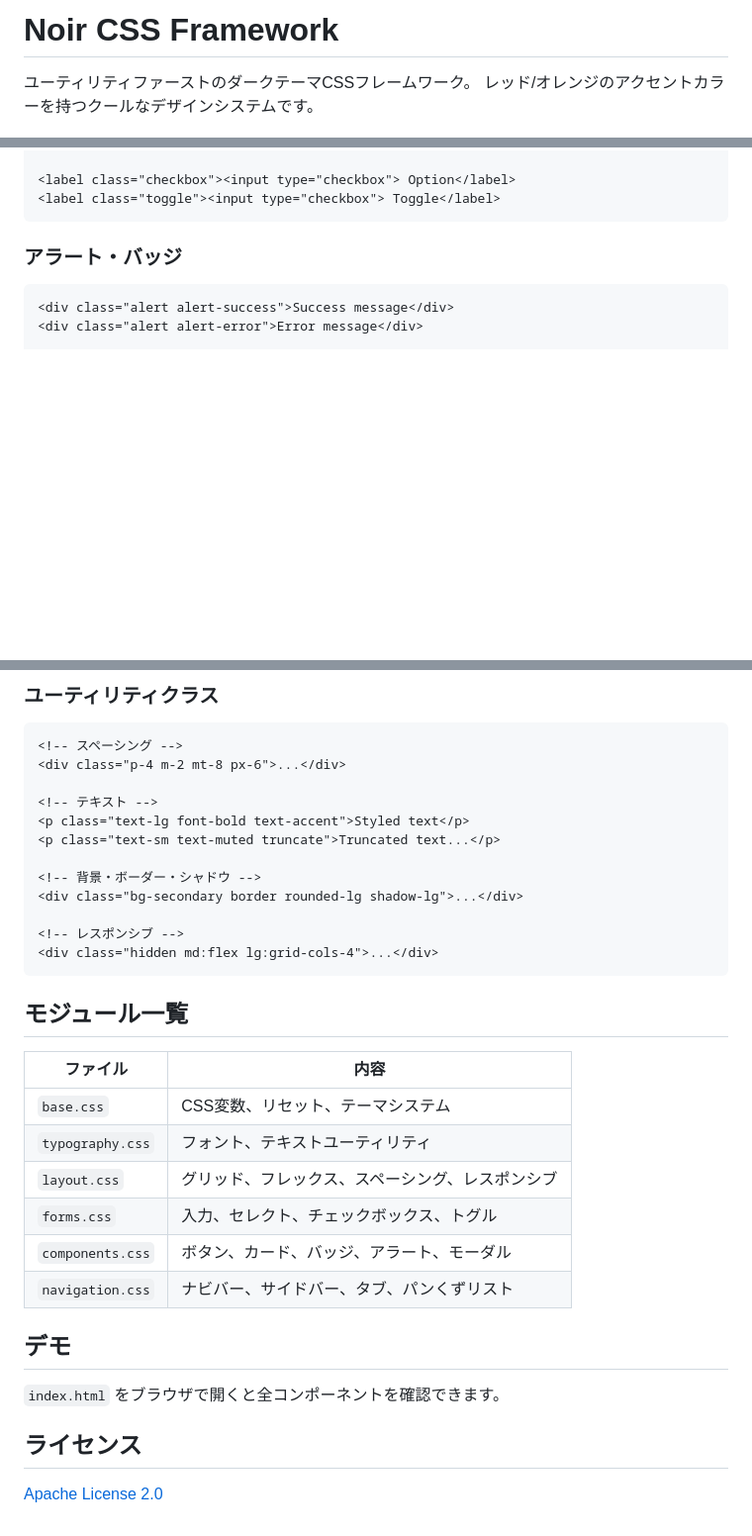
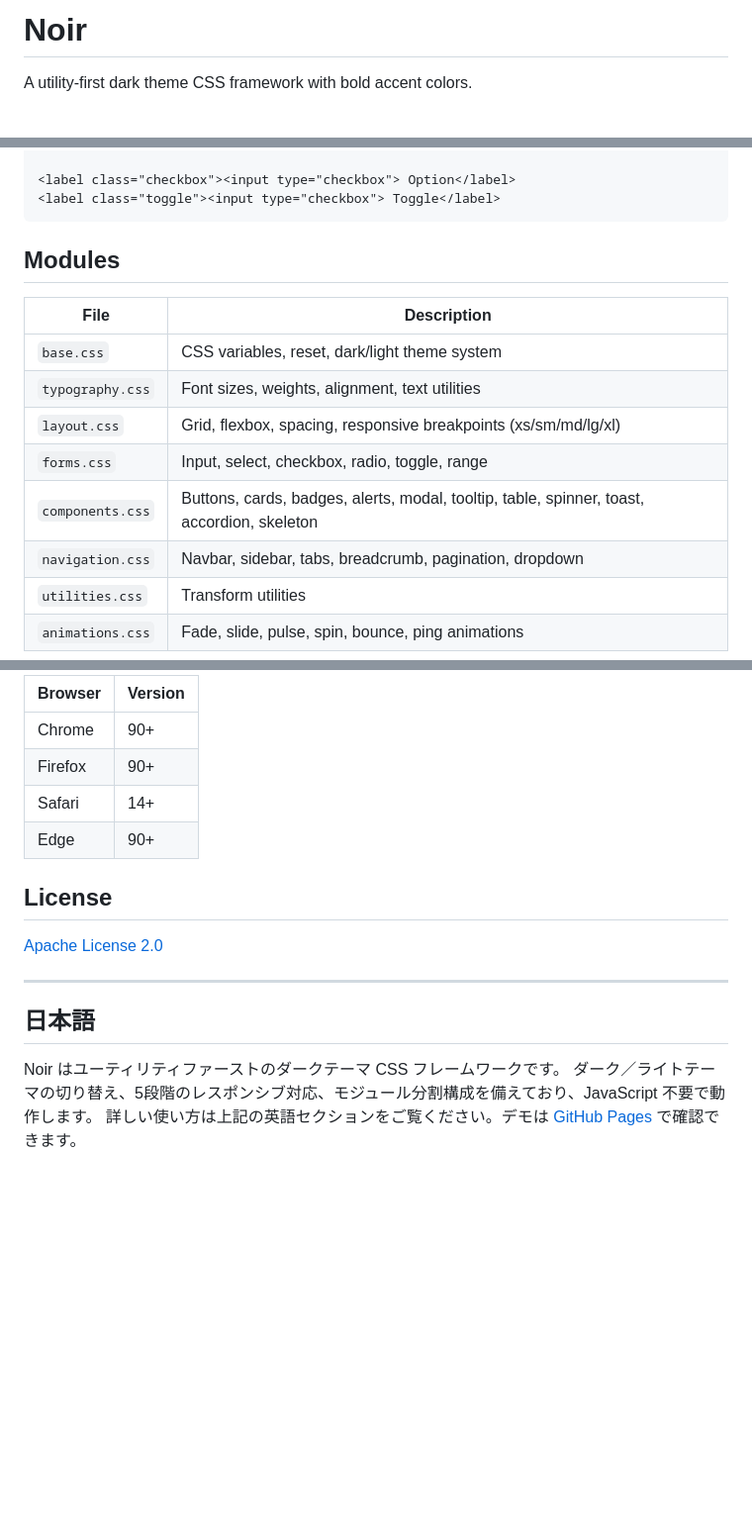
Before and after one commit to kakuteki/Noir, a Markdown page: README.md, 3 parts joined by grey strips. Shown at 99% size. Drawn GitHub-style; blank space fills up the shorter version.

Commit message:
README英語化・バッジ・ブラウザサポート情報追加

````diff
--- a/README.md
+++ b/README.md
@@ -1,5 +1,4 @@
-# Noir CSS Framework
+# Noir
 
-ユーティリティファーストのダークテーマCSSフレームワーク。
-レッド/オレンジのアクセントカラーを持つクールなデザインシステムです。
+A utility-first dark theme CSS framework with bold accent colors.
 
@@ -102,9 +105,16 @@ HTMLファイルからCSSを読み込みます。
 <label class="toggle"><input type="checkbox"> Toggle</label>
 ```
 
-### アラート・バッジ
+## Modules
 
-```html
-<div class="alert alert-success">Success message</div>
-<div class="alert alert-error">Error message</div>
+| File | Description |
+|---|---|
+| `base.css` | CSS variables, reset, dark/light theme system |
+| `typography.css` | Font sizes, weights, alignment, text utilities |
+| `layout.css` | Grid, flexbox, spacing, responsive breakpoints (xs/sm/md/lg/xl) |
+| `forms.css` | Input, select, checkbox, radio, toggle, range |
+| `components.css` | Buttons, cards, badges, alerts, modal, tooltip, table, spinner, toast, accordion, skeleton |
+| `navigation.css` | Navbar, sidebar, tabs, breadcrumb, pagination, dropdown |
+| `utilities.css` | Transform utilities |
+| `animations.css` | Fade, slide, pulse, spin, bounce, ping animations |
 
@@ -114,36 +122,19 @@ HTMLファイルからCSSを読み込みます。
 
-### ユーティリティクラス
+| Browser | Version |
+|---|---|
+| Chrome | 90+ |
+| Firefox | 90+ |
+| Safari | 14+ |
+| Edge | 90+ |
 
-```html
-<!-- スペーシング -->
-<div class="p-4 m-2 mt-8 px-6">...</div>
-
-<!-- テキスト -->
-<p class="text-lg font-bold text-accent">Styled text</p>
-<p class="text-sm text-muted truncate">Truncated text...</p>
-
-<!-- 背景・ボーダー・シャドウ -->
-<div class="bg-secondary border rounded-lg shadow-lg">...</div>
-
-<!-- レスポンシブ -->
-<div class="hidden md:flex lg:grid-cols-4">...</div>
-```
-
-## モジュール一覧
-
-| ファイル | 内容 |
-|---|---|
-| `base.css` | CSS変数、リセット、テーマシステム |
-| `typography.css` | フォント、テキストユーティリティ |
-| `layout.css` | グリッド、フレックス、スペーシング、レスポンシブ |
-| `forms.css` | 入力、セレクト、チェックボックス、トグル |
-| `components.css` | ボタン、カード、バッジ、アラート、モーダル |
-| `navigation.css` | ナビバー、サイドバー、タブ、パンくずリスト |
-
-## デモ
-
-`index.html` をブラウザで開くと全コンポーネントを確認できます。
-
-## ライセンス
+## License
 
 [Apache License 2.0](LICENSE)
+
+---
+
+## 日本語
+
+Noir はユーティリティファーストのダークテーマ CSS フレームワークです。
+ダーク／ライトテーマの切り替え、5段階のレスポンシブ対応、モジュール分割構成を備えており、JavaScript 不要で動作します。
+詳しい使い方は上記の英語セクションをご覧ください。デモは [GitHub Pages](https://kakuteki.github.io/Noir/) で確認できます。
````
Also changed, not shown: other parts of README.md (+29 -27 lines).
